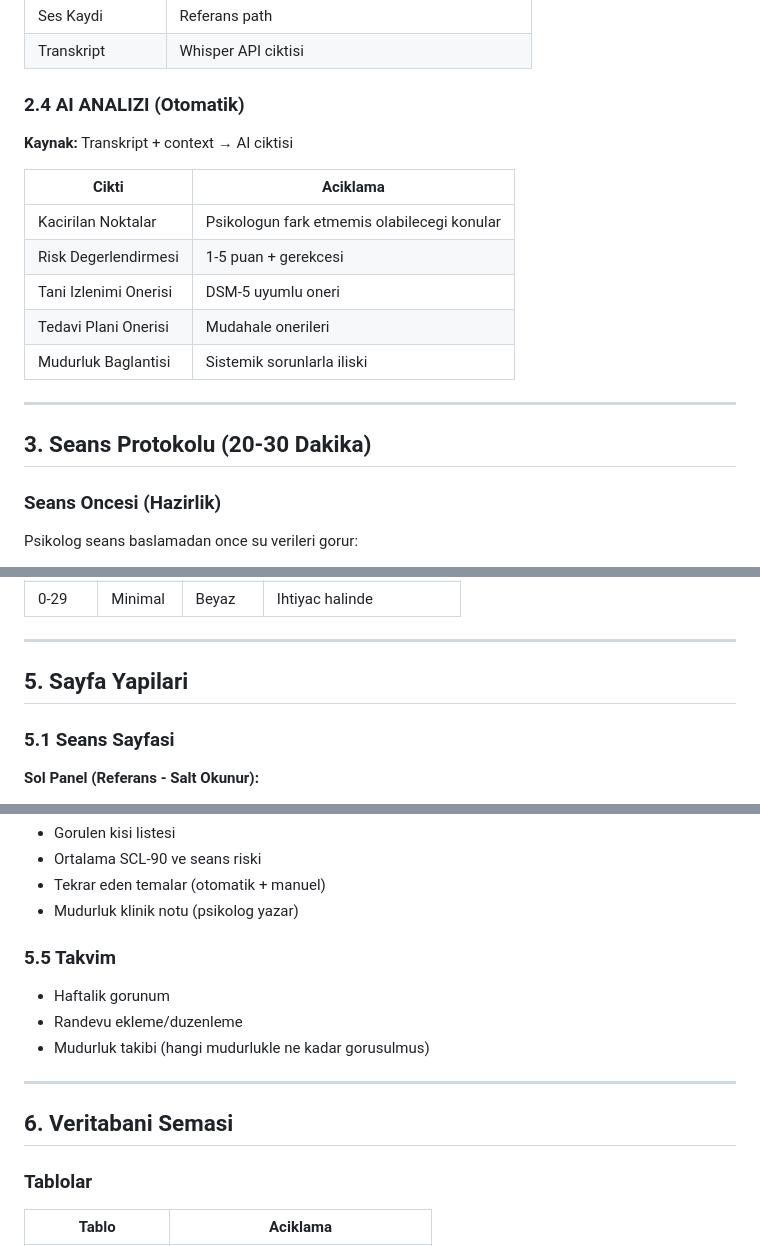
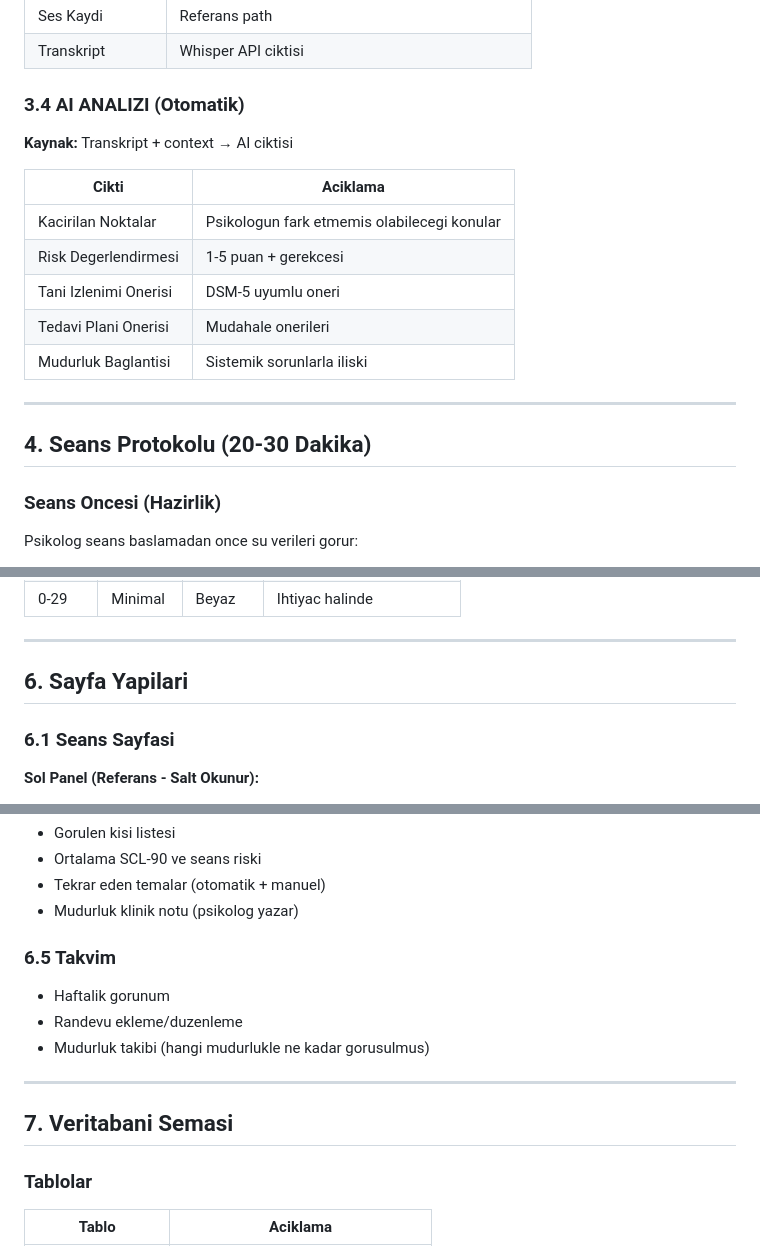
Before and after one commit to yusufdsh44-ship-it/arnbel-psikoloji, a Markdown page: CLAUDE_CONTEXT.md, 3 parts joined by grey strips. Drawn GitHub-style.

```diff
--- a/CLAUDE_CONTEXT.md
+++ b/CLAUDE_CONTEXT.md
@@ -89,7 +125,7 @@ Kurumsal psikologun **2.080+ belediye personelini** Notion benzeri kullanici dos
 | Ses Kaydi | Referans path |
 | Transkript | Whisper API ciktisi |
 
-### 2.4 AI ANALIZI (Otomatik)
+### 3.4 AI ANALIZI (Otomatik)
 **Kaynak:** Transkript + context → AI ciktisi
 
 | Cikti | Aciklama |
@@ -102,7 +138,7 @@ Kurumsal psikologun **2.080+ belediye personelini** Notion benzeri kullanici dos
 
 ---
 
-## 3. Seans Protokolu (20-30 Dakika)
+## 4. Seans Protokolu (20-30 Dakika)
 
 ### Seans Oncesi (Hazirlik)
 Psikolog seans baslamadan once su verileri gorur:
@@ -215,9 +251,9 @@ MUD.TRIYAJ = (Denge × 0.25) + (RuhSag × 0.25) + (Ort.SCL × 0.25) + (Ort.Seans
 
 ---
 
-## 5. Sayfa Yapilari
+## 6. Sayfa Yapilari
 
-### 5.1 Seans Sayfasi
+### 6.1 Seans Sayfasi
 **Sol Panel (Referans - Salt Okunur):**
 - Kunye (ad, yas, gorev, kidem)
 - Mudurluk ozeti (sonuc metni + denge + risk)
@@ -259,14 +295,14 @@ MUD.TRIYAJ = (Denge × 0.25) + (RuhSag × 0.25) + (Ort.SCL × 0.25) + (Ort.Seans
 - Tekrar eden temalar (otomatik + manuel)
 - Mudurluk klinik notu (psikolog yazar)
 
-### 5.5 Takvim
+### 6.5 Takvim
 - Haftalik gorunum
 - Randevu ekleme/duzenleme
 - Mudurluk takibi (hangi mudurlukle ne kadar gorusulmus)
 
 ---
 
-## 6. Veritabani Semasi
+## 7. Veritabani Semasi
 
 ### Tablolar
 | Tablo | Aciklama |
```
Also changed, not shown: other parts of CLAUDE_CONTEXT.md (+56 -14 lines).
